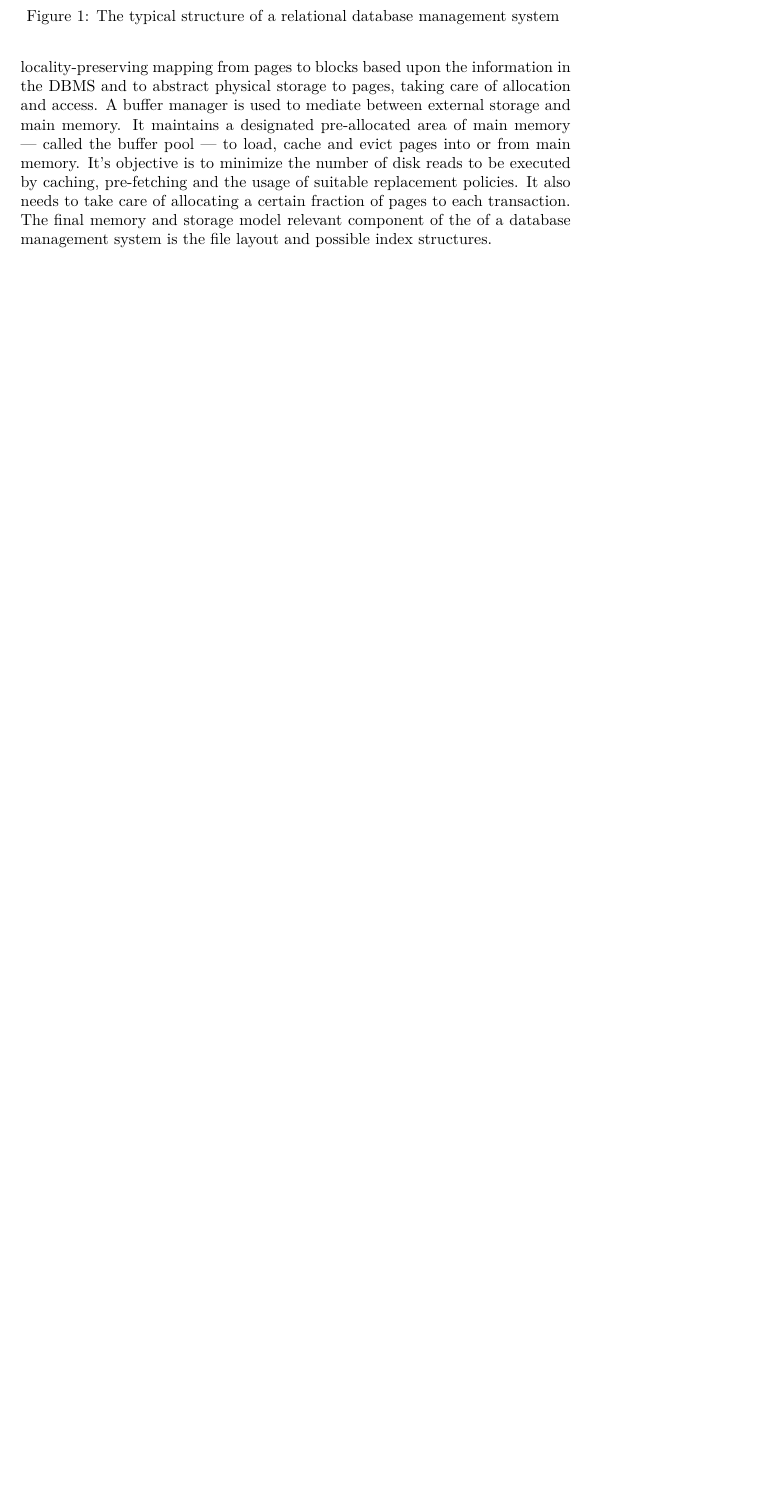
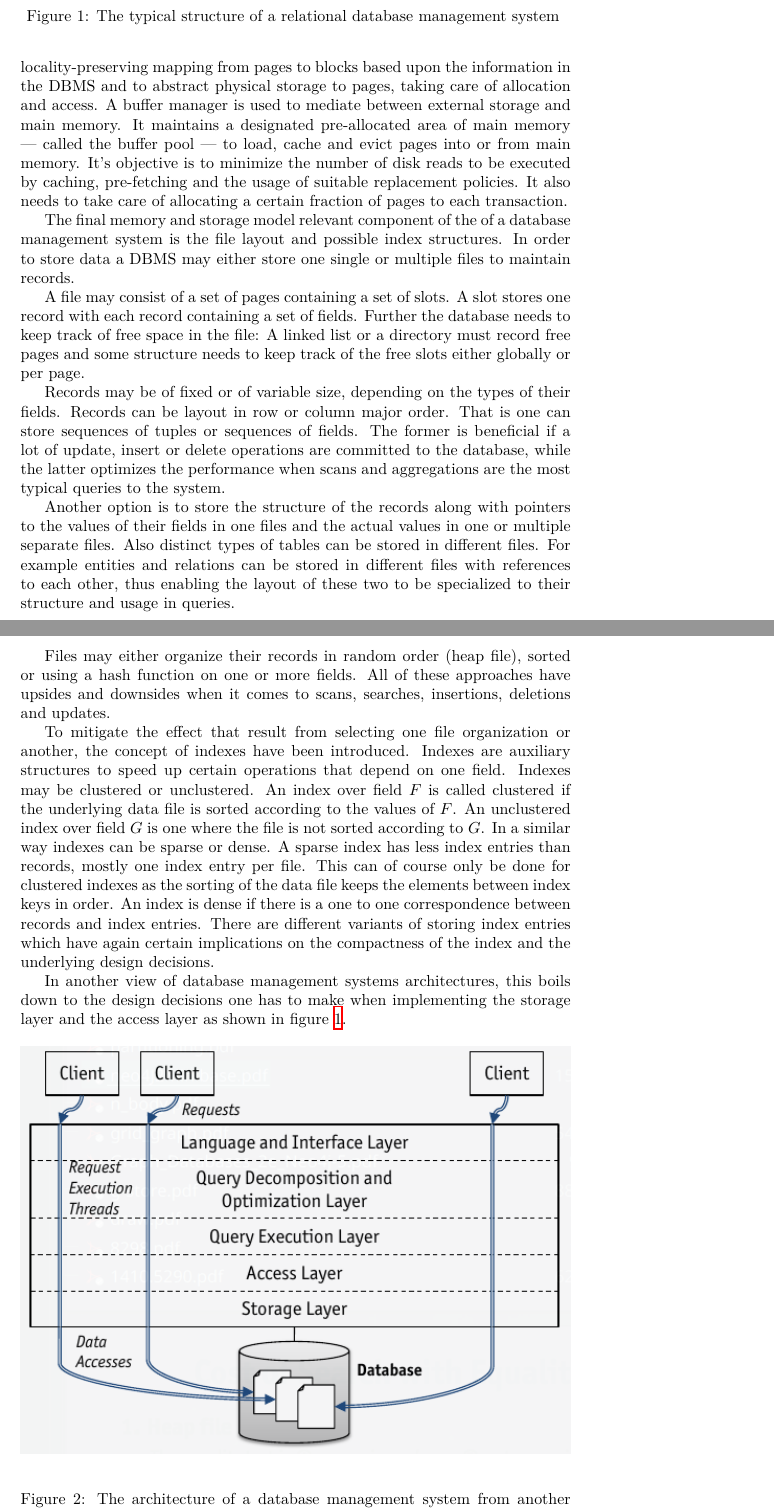
Before and after one commit to SomeUserName1/master, a LaTeX paper (doc/neo4jstorage/main.tex): part of page 2 of 3 before the commit and two parts of pages 2 and 3 of 5 after it, the two joined at a grey line, cut so that both start at the same text, the shorter picture padded with empty space. The pictures show the PDF file doc/neo4jstorage/main.pdf that the author committed with the source.

Commit message:
finished intro, created figures, fetched internal neo4j apidocs from source (excluded from git)

```diff
--- a/doc/neo4jstorage/main.tex
+++ b/doc/neo4jstorage/main.tex
@@ -24,9 +24,9 @@ However, in order to traverse the graph, one has either to do a lot of rather ex
 
 In contrast to relational data base management systems, native graph databases use structures specialised for this kind of queries. In the remainder of the document I discuss based upon Michael Brendle's work what structures and mechanisms the graph database Neo4J uses in order to achieve this superior performance in the domain of graphs.
 
-First of all, let us consider the high level architecture of a database management systems - with a focus on the storage and loading elements.
+First of all, let us consider the high level architecture of a database management systems as shown in figure~\ref{dbms_arch} --- with a focus on the storage and loading elements.
 
-\begin{figure}[htp]
+\begin{figure}[htp]\label{dbms_arch}
  \begin{center}
   \includegraphics[keepaspectratio,width=\textwidth]{img/RDBMS.png}
  \end{center}
@@ -34,8 +34,25 @@ First of all, let us consider the high level architecture of a database manageme
 \end{figure}
 Here The disk space manager, sometimes also called storage manager, handles de-/allocations, reads \& writes and provides the concept of a page: A disk block brought into memory. For that it needs to keep track of free blocks in the allocated file. Optimally both a disk block and a page are of the same size. One crucial task of a disk space manager is to store sequences of pages into continuous memory blocks in order to optimize data locality. Data locality has the upside, that one needs only one I/O operation to load multiple pages. To summarize the two most important objectives of a storage manager are to provide a locality-preserving mapping from pages to blocks based upon the information in the DBMS and to abstract physical storage to pages, taking care of allocation and access.
 A buffer manager is used to mediate between external storage and main memory. It maintains a designated pre-allocated area of main memory --- called the buffer pool --- to load, cache and evict pages into or from main memory. It's objective is to minimize the number of disk reads to be executed by caching, pre-fetching and the usage of suitable replacement policies. It also needs to take care of allocating a certain fraction of pages to each transaction.
+
 The final memory and storage model relevant component of the  of a database management system is the file layout and possible index structures.
-% FIXME continue here with michaels slides 01-74
-% TODO add high-level overview of N4J (emil and fusion of older ones)
+In order to store data a DBMS may either store one single or multiple files to maintain records.
 
-\section{Disk Space Management or Storage Management}
+A file may consist of a set of pages containing a set of slots. A slot stores one record with each record containing a set of fields. Further the database needs to keep track of free space in the file: A linked list or a directory must record free pages and some structure needs to keep track of the free slots either globally or per page.
+
+Records may be of fixed or of variable size, depending on the types of their fields. Records can be layout in row or column major order. That is one can store sequences of tuples or sequences of fields. The former is beneficial if a lot of update, insert or delete operations are committed to the database, while the latter optimizes the performance when scans and aggregations are the most typical queries to the system.
+
+Another option is to store the structure of the records along with pointers to the values of their fields in one files and the actual values in one or multiple separate files. Also distinct types of tables can be stored in different files. For example entities and relations can be stored in different files with references to each other, thus enabling the layout of these two to be specialized to their structure and usage in queries.
+
+Files may either organize their records in random order (heap file), sorted or using a hash function on one or more fields. All of these approaches have upsides and downsides when it comes to scans, searches, insertions, deletions and updates.
+
+To mitigate the effect that result from selecting one file organization or another, the concept of indexes have been introduced. Indexes are auxiliary structures to speed up certain operations that depend on one field. Indexes may be clustered or unclustered. An index over field $F$ is called clustered if the underlying data file is sorted according to the values of $F$. An unclustered index over field $G$ is one where the file is not sorted according to $G$. In a similar way indexes can be sparse or dense. A sparse index has less index entries than records, mostly one index entry per file. This can of course only be done for clustered indexes as the sorting of the data file keeps the elements between index keys in order. An index is dense if there is a one to one correspondence between records and index entries. There are different variants of storing index entries which have again certain implications on the compactness of the index and the underlying design decisions.
+
+In another view of database management systems architectures, this boils down to the design decisions one has to make when implementing the storage layer and the access layer as shown in figure~\ref{dbms_arch_layers}.
+
+\begin{figure}[htp]\label{dbms_arch_layers}
+ \begin{center}
+  \includegraphics[keepaspectratio,width=\textwidth]{img/layered_RDBMS.png}
+ \end{center}
+ \caption{The architecture of a database management system from another point of view.} %TODO citation
+\end{figure}
@@ -42,3 +81,9 @@ The final memory and storage model relevant component of the  of a database mana
+ \end{center}
+ \caption{A visualization of the broad the storage and memory organization of Neo4J.} %TODO citation
+\end{figure}
+
+In the next section the focus is set on the storage layer of Neo4J: How it handles allocations, read and writes and how it provides the notion of a page. After that I elaborate on the details of the page cache, the transformation it applies to nodes and relationships on loading, the caching and the page eviction strategies it employs. Finally the internals of the files and records layouts are discussed along with the special structures employed and the indexes that are (or may be ) created over the files.
+\section{Disk Space Management}
 \mintinline{bash}{
 neo4j/community/io/src/main/java/org/neo4j/io/fs/
 } \\
```
Also changed, not shown: doc/forms/registration_form_thesis.pdf, doc/neo4jstorage/img/N4J_HLA.png (added), doc/neo4jstorage/img/N4J_HLA_Bachmann.png (deleted), doc/neo4jstorage/img/N4J_HLA_InAction.png (deleted), doc/neo4jstorage/img/N4J_mm.png (deleted), doc/neo4jstorage/img/RDBMS_memory_view.png (added), doc/neo4jstorage/img/layered_RDBMS.png (added), doc/neo4jstorage/main.pdf, doc/neo4jstorage/main.tex (44 more changed lines), 2 other files.
